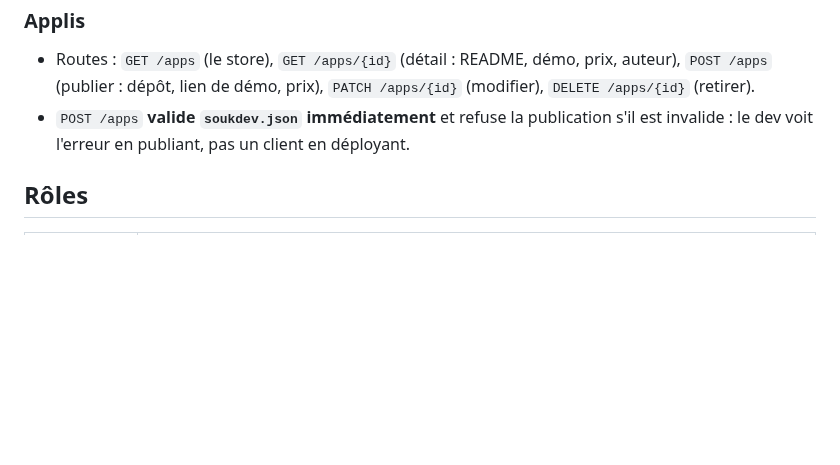
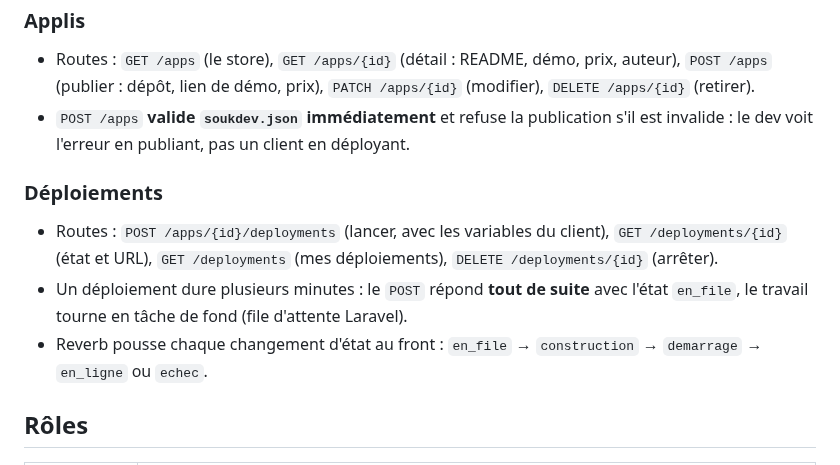
Before and after one commit to octavebahoun/Souk.dev, a Markdown page: DECISIONS.md, the part around the change. GitHub-like rendering; blank space fills up the shorter version.

Commit message:
Ressource Déploiements : routes et états poussés par Reverb
Co-Authored-By: Claude Opus 5.5 <noreply@anthropic.com>
Claude-Session: https://claude.ai/code/session_01VQmnEvhD2G43vU5yqE9MYq

```diff
--- a/DECISIONS.md
+++ b/DECISIONS.md
@@ -64,6 +64,12 @@ On liste uniquement les routes du MVP, ressource par ressource : **Comptes**, **
 - Routes : `GET /apps` (le store), `GET /apps/{id}` (détail : README, démo, prix, auteur), `POST /apps` (publier : dépôt, lien de démo, prix), `PATCH /apps/{id}` (modifier), `DELETE /apps/{id}` (retirer).
 - `POST /apps` **valide `soukdev.json` immédiatement** et refuse la publication s'il est invalide : le dev voit l'erreur en publiant, pas un client en déployant.
 
+### Déploiements
+
+- Routes : `POST /apps/{id}/deployments` (lancer, avec les variables du client), `GET /deployments/{id}` (état et URL), `GET /deployments` (mes déploiements), `DELETE /deployments/{id}` (arrêter).
+- Un déploiement dure plusieurs minutes : le `POST` répond **tout de suite** avec l'état `en_file`, le travail tourne en tâche de fond (file d'attente Laravel).
+- Reverb pousse chaque changement d'état au front : `en_file` → `construction` → `demarrage` → `en_ligne` ou `echec`.
+
 ## Rôles
 
 | Membre | Rôle |
```
